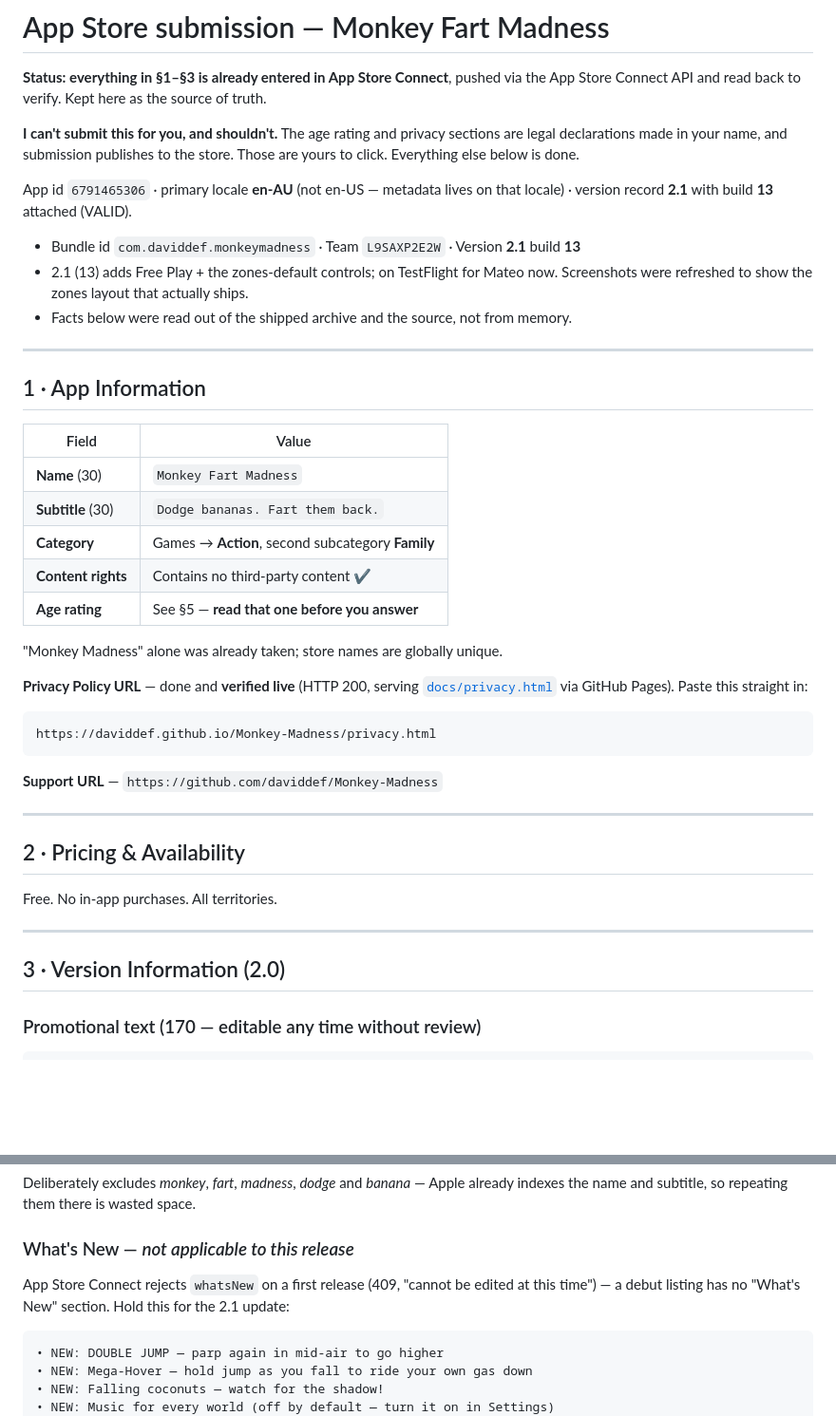
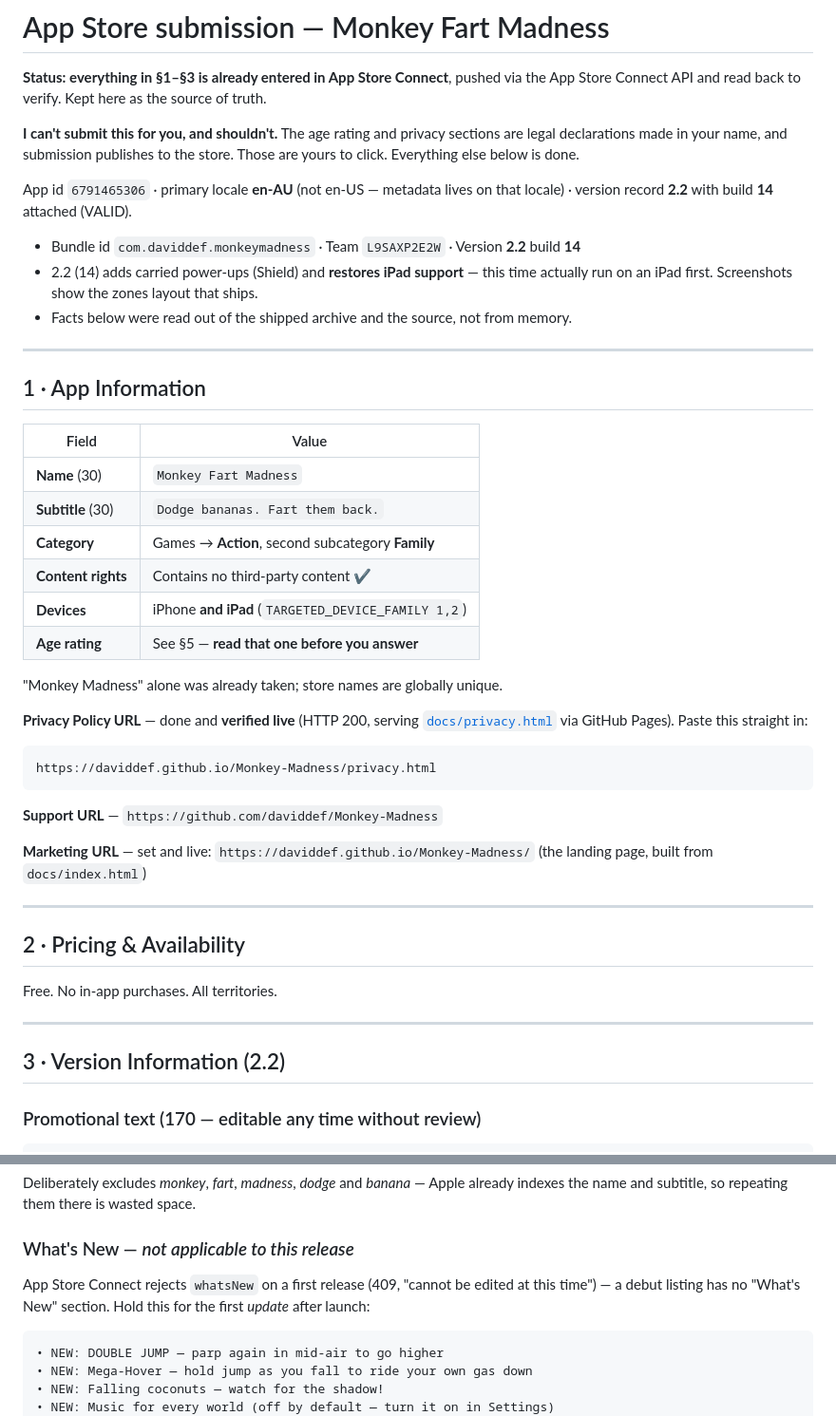
Before and after one commit to daviddef/Monkey-Madness, a Markdown page: APPSTORE.md, 2 parts joined by grey strips. Shown at 95% size. Rendered like a GitHub page; blank space fills up the shorter version.

Commit message:
Listing: marketing URL, iPad devices, description covers Free Play + power-ups
Description now mentions Free Play, the Shield power-up, the touch-zone
controls and iPad — all of which ship but weren't in the copy. Pushed live and
read back (2294/4000 chars). APPSTORE.md tracks 2.2 (14).

````diff
--- a/APPSTORE.md
+++ b/APPSTORE.md
@@ -8,11 +8,11 @@ legal declarations made in your name, and submission publishes to the store. Tho
 yours to click. Everything else below is done.
 
 App id `6791465306` · primary locale **en-AU** (not en-US — metadata lives on that locale)
-· version record **2.1** with build **13** attached (VALID).
+· version record **2.2** with build **14** attached (VALID).
 
-- Bundle id `com.daviddef.monkeymadness` · Team `L9SAXP2E2W` · Version **2.1** build **13**
-- 2.1 (13) adds Free Play + the zones-default controls; on TestFlight for Mateo now.
-  Screenshots were refreshed to show the zones layout that actually ships.
+- Bundle id `com.daviddef.monkeymadness` · Team `L9SAXP2E2W` · Version **2.2** build **14**
+- 2.2 (14) adds carried power-ups (Shield) and **restores iPad support** — this time
+  actually run on an iPad first. Screenshots show the zones layout that ships.
 - Facts below were read out of the shipped archive and the source, not from memory.
 
 ---
@@ -25,6 +25,7 @@ App id `6791465306` · primary locale **en-AU** (not en-US — metadata lives on
 | **Subtitle** (30) | `Dodge bananas. Fart them back.` |
 | **Category** | Games → **Action**, second subcategory **Family** |
 | **Content rights** | Contains no third-party content ✔ |
+| **Devices** | iPhone **and iPad** (`TARGETED_DEVICE_FAMILY 1,2`) |
 | **Age rating** | See §5 — **read that one before you answer** |
 
 "Monkey Madness" alone was already taken; store names are globally unique.
@@ -38,6 +39,9 @@ https://daviddef.github.io/Monkey-Madness/privacy.html
 
 **Support URL** — `https://github.com/daviddef/Monkey-Madness`
 
+**Marketing URL** — set and live: `https://daviddef.github.io/Monkey-Madness/`
+(the landing page, built from `docs/index.html`)
+
 ---
 
 ## 2 · Pricing & Availability
@@ -46,7 +50,7 @@ Free. No in-app purchases. All territories.
 
 ---
 
-## 3 · Version Information (2.0)
+## 3 · Version Information (2.2)
 
 ### Promotional text (170 — editable any time without review)
 
@@ -104,7 +108,8 @@ indexes the name and subtitle, so repeating them there is wasted space.
 ### What's New — *not applicable to this release*
 
 App Store Connect rejects `whatsNew` on a first release (409, "cannot be edited at this
-time") — a debut listing has no "What's New" section. Hold this for the 2.1 update:
+time") — a debut listing has no "What's New" section. Hold this for the first *update*
+after launch:
 
 ```
 • NEW: DOUBLE JUMP — parp again in mid-air to go higher
````
